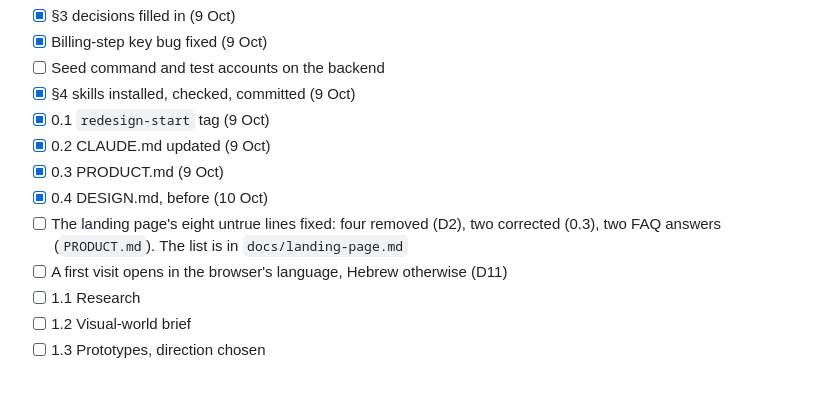
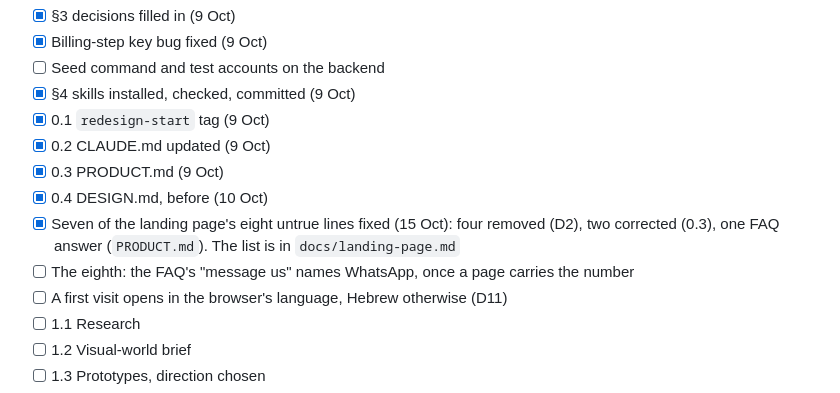
Before and after one commit to roeeyaacov1/punchme-frontend, a Markdown page: docs/redesign/guide.md, the part around the change. GitHub-like rendering.

Commit message:
docs: the guide ticks seven landing fixes and keeps WhatsApp open
The checklist had one line for all eight untrue lines on the landing
page. Seven are fixed, so that line is ticked and counts one FAQ answer
instead of two. The eighth gets its own open line: the "message us"
answer names WhatsApp once a page carries the number.

Co-Authored-By: Claude Opus 5.5 <noreply@anthropic.com>

```diff
--- a/docs/redesign/guide.md
+++ b/docs/redesign/guide.md
@@ -1351,7 +1351,8 @@ as it is.
 - [x] 0.2 CLAUDE.md updated (9 Oct)
 - [x] 0.3 PRODUCT.md (9 Oct)
 - [x] 0.4 DESIGN.md, before (10 Oct)
-- [ ] The landing page's eight untrue lines fixed: four removed (D2), two corrected (0.3), two FAQ answers (`PRODUCT.md`). The list is in `docs/landing-page.md`
+- [x] Seven of the landing page's eight untrue lines fixed (15 Oct): four removed (D2), two corrected (0.3), one FAQ answer (`PRODUCT.md`). The list is in `docs/landing-page.md`
+- [ ] The eighth: the FAQ's "message us" names WhatsApp, once a page carries the number
 - [ ] A first visit opens in the browser's language, Hebrew otherwise (D11)
 - [ ] 1.1 Research
 - [ ] 1.2 Visual-world brief
```
